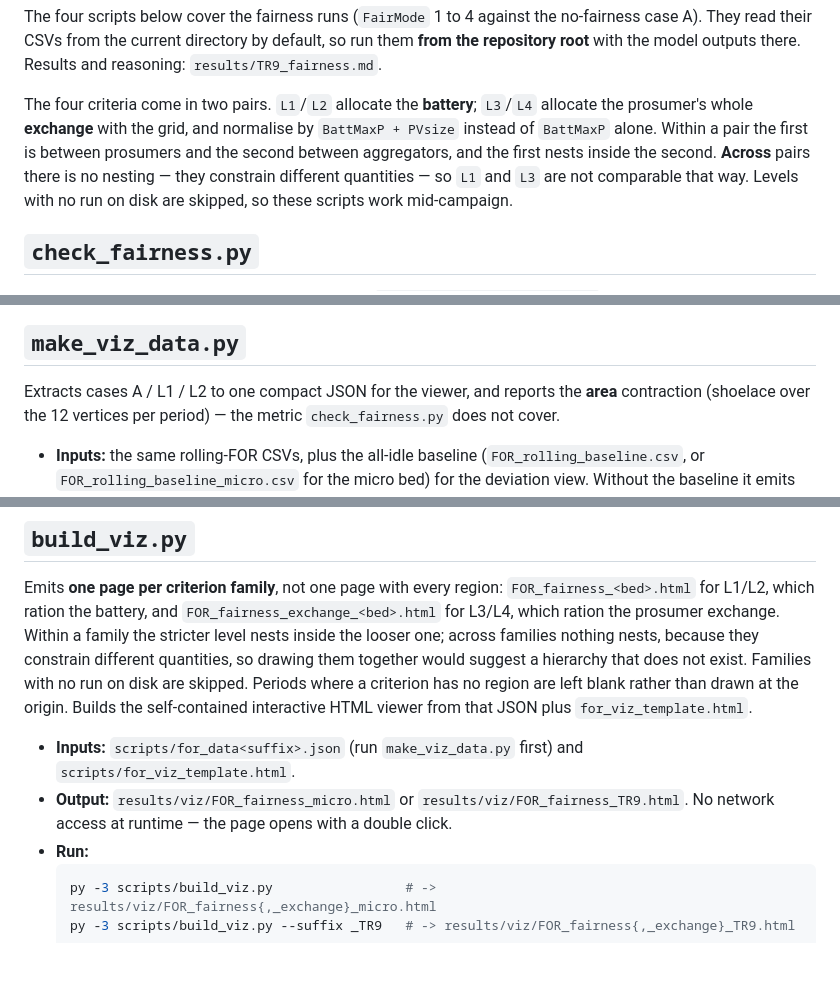
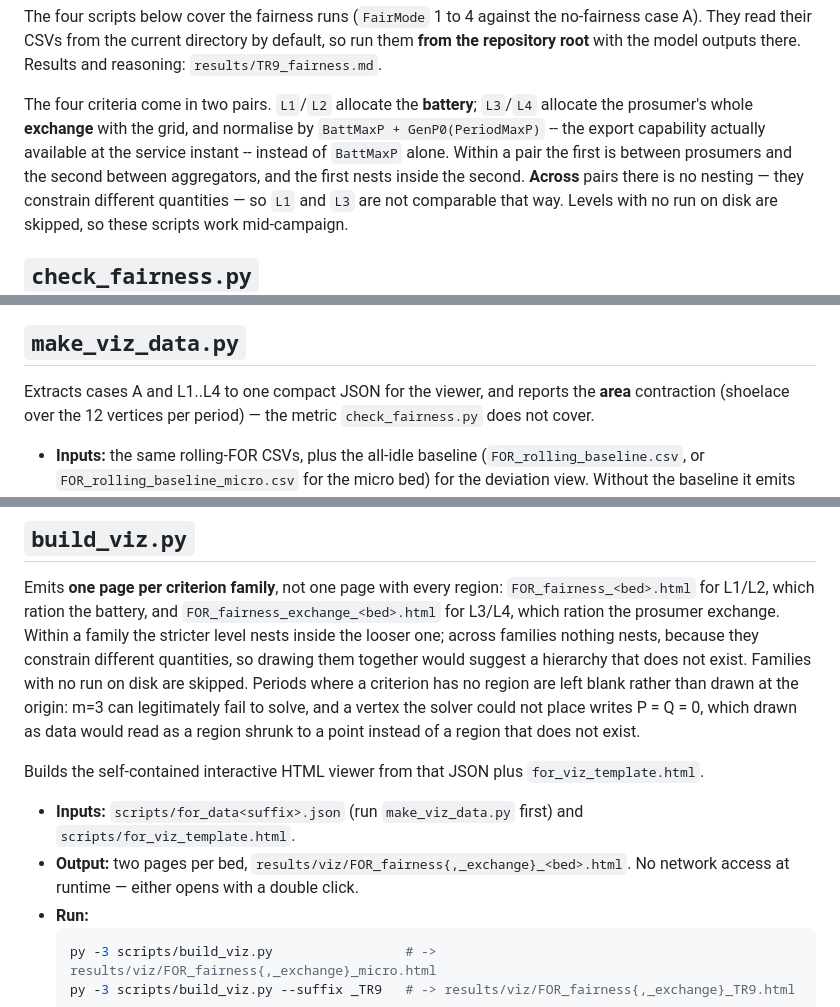
Before and after one commit to ignacioperezortiz/ignacioperezortiz-UAI-SFU-colab, a Markdown page: scripts/README.md, 3 parts joined by grey strips. Rendered like a GitHub page; blank space fills up the shorter version.

Commit message:
docs: correct three stale claims in the scripts README
The m=3/m=4 normalisation is GenP0(PeriodMaxP), not PVsize; make_viz_data covers L1..L4, not
L1/L2; and build_viz writes two pages per bed rather than one.

Co-Authored-By: Claude Opus 5 <noreply@anthropic.com>

````diff
--- a/scripts/README.md
+++ b/scripts/README.md
@@ -81,8 +81,8 @@ repository root** with the model outputs there. Results and reasoning:
 `results/TR9_fairness.md`.
 
 The four criteria come in two pairs. `L1`/`L2` allocate the **battery**; `L3`/`L4` allocate
-the prosumer's whole **exchange** with the grid, and normalise by `BattMaxP + PVsize` instead
-of `BattMaxP` alone. Within a pair the first is between prosumers and the second between
+the prosumer's whole **exchange** with the grid, and normalise by `BattMaxP + GenP0(PeriodMaxP)`
+-- the export capability actually available at the service instant -- instead of `BattMaxP` alone. Within a pair the first is between prosumers and the second between
 aggregators, and the first nests inside the second. **Across** pairs there is no nesting —
 they constrain different quantities — so `L1` and `L3` are not comparable that way. Levels
 with no run on disk are skipped, so these scripts work mid-campaign.
@@ -113,7 +113,7 @@ of magnitude below the smallest defect worth catching. The derivation is in
 `results/TR9_fairness.md` §5.4.
 
 ## `make_viz_data.py`
-Extracts cases A / L1 / L2 to one compact JSON for the viewer, and reports the **area**
+Extracts cases A and L1..L4 to one compact JSON for the viewer, and reports the **area**
 contraction (shoelace over the 12 vertices per period) — the metric `check_fairness.py`
 does not cover.
 
@@ -138,15 +138,16 @@ for L1/L2, which ration the battery, and `FOR_fairness_exchange_<bed>.html` for
 ration the prosumer exchange. Within a family the stricter level nests inside the looser one;
 across families nothing nests, because they constrain different quantities, so drawing them
 together would suggest a hierarchy that does not exist. Families with no run on disk are skipped.
-Periods where a criterion has no region are left blank rather than drawn at the origin.
-Builds the self-contained interactive HTML viewer from that JSON plus
-`for_viz_template.html`.
+Periods where a criterion has no region are left blank rather than drawn at the origin: m=3 can
+legitimately fail to solve, and a vertex the solver could not place writes P = Q = 0, which drawn
+as data would read as a region shrunk to a point instead of a region that does not exist.
+
+Builds the self-contained interactive HTML viewer from that JSON plus `for_viz_template.html`.
 
 - **Inputs:** `scripts/for_data<suffix>.json` (run `make_viz_data.py` first) and
   `scripts/for_viz_template.html`.
-- **Output:** `results/viz/FOR_fairness_micro.html` or
-  `results/viz/FOR_fairness_TR9.html`. No network access at runtime — the page opens
-  with a double click.
+- **Output:** two pages per bed, `results/viz/FOR_fairness{,_exchange}_<bed>.html`. No network
+  access at runtime — either opens with a double click.
 - **Run:**
   ```bash
   py -3 scripts/build_viz.py                 # -> results/viz/FOR_fairness{,_exchange}_micro.html
````
